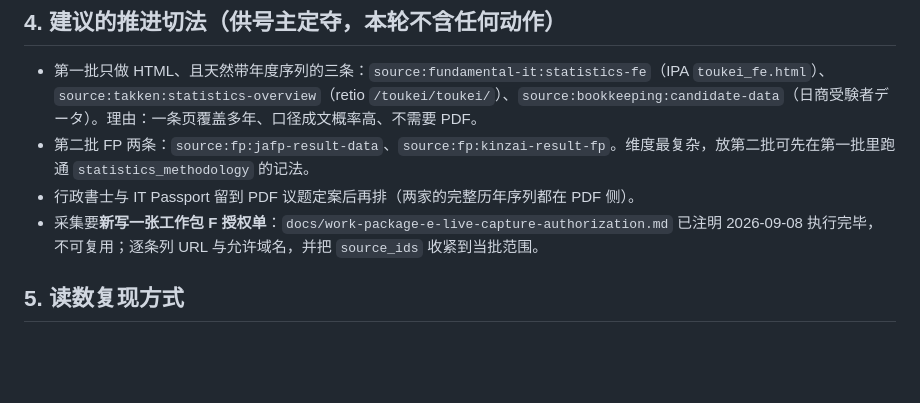
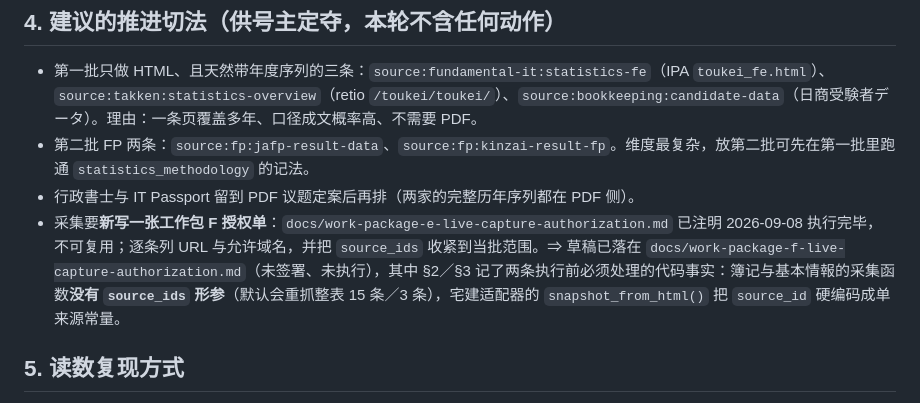
Before and after one commit to roykim26/jp_qualification_media, a Markdown page: docs/work-package-f-statistics-sources.md, the part around the change. Rendered like a GitHub page; blank space fills up the shorter version.

```diff
--- a/docs/work-package-f-statistics-sources.md
+++ b/docs/work-package-f-statistics-sources.md
@@ -83,7 +83,7 @@
 - 第一批只做 HTML、且天然带年度序列的三条：`source:fundamental-it:statistics-fe`（IPA `toukei_fe.html`）、`source:takken:statistics-overview`（retio `/toukei/toukei/`）、`source:bookkeeping:candidate-data`（日商受験者データ）。理由：一条页覆盖多年、口径成文概率高、不需要 PDF。
 - 第二批 FP 两条：`source:fp:jafp-result-data`、`source:fp:kinzai-result-fp`。维度最复杂，放第二批可先在第一批里跑通 `statistics_methodology` 的记法。
 - 行政書士与 IT Passport 留到 PDF 议题定案后再排（两家的完整历年序列都在 PDF 侧）。
-- 采集要**新写一张工作包 F 授权单**：`docs/work-package-e-live-capture-authorization.md` 已注明 2026-09-08 执行完毕，不可复用；逐条列 URL 与允许域名，并把 `source_ids` 收紧到当批范围。
+- 采集要**新写一张工作包 F 授权单**：`docs/work-package-e-live-capture-authorization.md` 已注明 2026-09-08 执行完毕，不可复用；逐条列 URL 与允许域名，并把 `source_ids` 收紧到当批范围。⇒ 草稿已落在 `docs/work-package-f-live-capture-authorization.md`（未签署、未执行），其中 §2／§3 记了两条执行前必须处理的代码事实：簿记与基本情報的采集函数**没有 `source_ids` 形参**（默认会重抓整表 15 条／3 条），宅建适配器的 `snapshot_from_html()` 把 `source_id` 硬编码成单来源常量。
 
 ## 5. 读数复现方式
 
```
Also changed, not shown: docs/stage-log.md (+11 -0 lines), docs/work-package-f-live-capture-authorization.md (added, +95 -0 lines).
